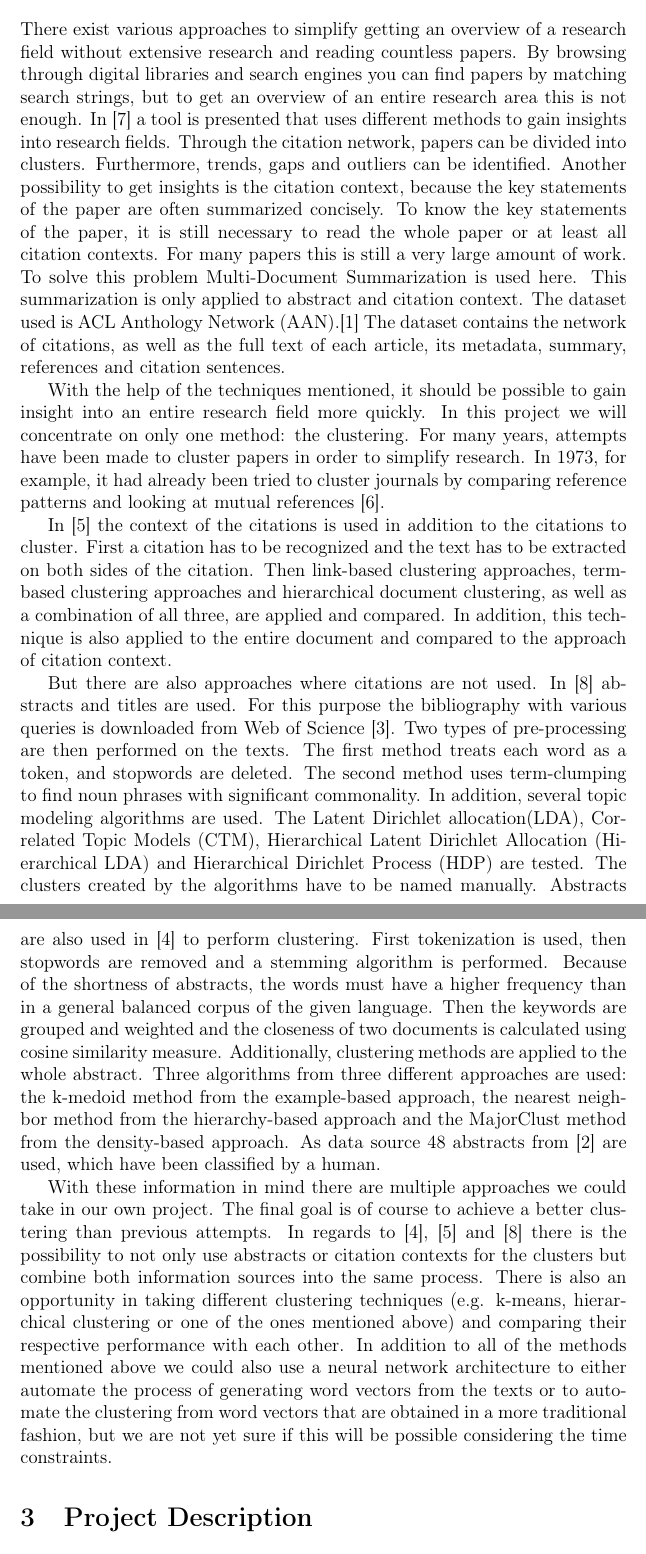
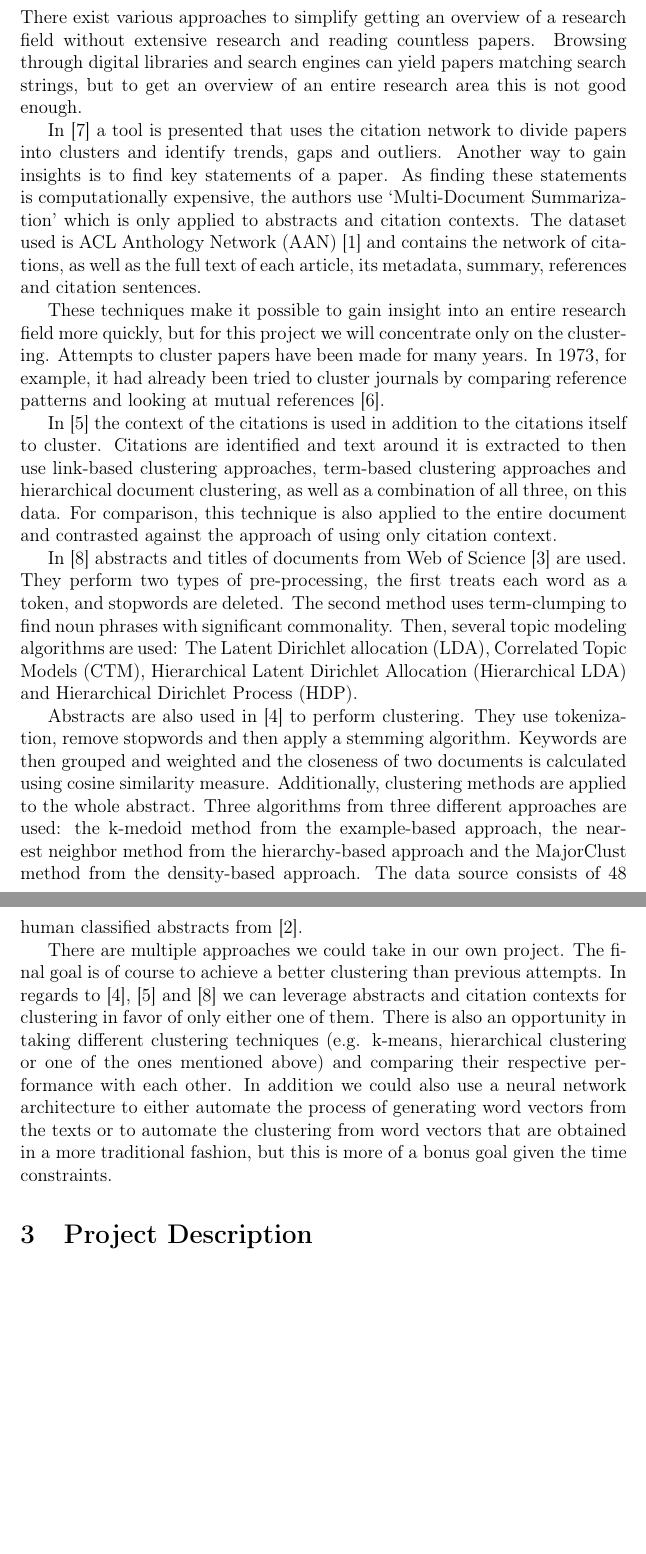
Before and after one commit to DonatJR/ita_ws20, a LaTeX document (project_proposal/project-proposal.tex, which reads project_proposal/research_topic_summary.tex): two parts of pages 3 and 4 of 10 before the commit and two parts of pages 3 and 4 of 9 after it, joined at a grey line, cut so that both start at the same text, the shorter picture padded with empty space. Compiled offline with pdfLaTeX.

Commit message:
shorten research topic summary

```diff
--- a/project_proposal/research_topic_summary.tex
+++ b/project_proposal/research_topic_summary.tex
@@ -1,30 +1,25 @@
 \section{Research Topic Summary}
-There exist various approaches to simplify getting an overview of a research field without extensive research and reading countless papers. By browsing through digital libraries and search engines you can find papers by matching search strings, but to get an overview of an entire research area this is not enough.
-In \cite{Rapid_understanding_of_scientific_paper_collections} a tool is presented that uses different methods to gain insights into research fields.
-Through the citation network, papers can be divided into clusters. Furthermore, trends, gaps and outliers can be identified.
-Another possibility to get insights is the citation context, because the key statements of the paper are often summarized concisely. To know the key statements of the paper, it is still necessary to read the whole paper or at least all citation contexts. For many papers this is still a very large amount of work. To solve this problem Multi-Document Summarization is used here. This summarization is only applied to abstract and citation context. The dataset used is ACL Anthology Network (AAN).\cite{aan} The dataset contains the network of citations, as well as the full text of each article, its metadata, summary, references and citation sentences.
+There exist various approaches to simplify getting an overview of a research field without extensive research and reading countless papers. Browsing through digital libraries and search engines can yield papers matching search strings, but to get an overview of an entire research area this is not good enough.
 
-With the help of the techniques mentioned, it should be possible to gain insight into an entire research field more quickly.
-In this project we will concentrate on only one method: the clustering.
-For many years, attempts have been made to cluster papers in order to simplify research. In 1973, for example, it had already been tried to cluster journals by comparing reference patterns and looking at mutual references \cite{Clustering_of_scientific_journals}.
+In \cite{Rapid_understanding_of_scientific_paper_collections} a tool is presented that uses the citation network to divide papers into clusters and identify trends, gaps and outliers.
+Another way to gain insights is to find key statements of a paper. As finding these statements is computationally expensive, the authors use `Multi-Document Summarization' which is only applied to abstracts and citation contexts. The dataset used is ACL Anthology Network (AAN) \cite{aan} and contains the network of citations, as well as the full text of each article, its metadata, summary, references and citation sentences.
 
-In \cite{Document_clustering_of_scientific_texts_using_citation_contexts} the context of the citations is used in addition to the citations to cluster.
-First a citation has to be recognized and the text has to be extracted on both sides of the citation. Then link-based clustering approaches, term-based clustering approaches and hierarchical document clustering, as well as a combination of all three, are applied and compared. In addition, this technique is also applied to the entire document and compared to the approach of citation context.
+These techniques make it possible to gain insight into an entire research field more quickly, but for this project we will concentrate only on the clustering.
+Attempts to cluster papers have been made for many years. In 1973, for example, it had already been tried to cluster journals by comparing reference patterns and looking at mutual references \cite{Clustering_of_scientific_journals}.
 
-But there are also approaches where citations are not used.
-In \cite{Clustering_scientific_documents_with_topic_modeling} abstracts and titles are used.
-For this purpose the bibliography with various queries is downloaded from Web of Science \cite{web_of_science}.
-Two types of pre-processing are then performed on the texts. The first method treats each word as a token, and stopwords are deleted. The second method uses term-clumping to find noun phrases with significant commonality.
-In addition, several topic modeling algorithms are used.
-The Latent Dirichlet allocation(LDA), Correlated Topic Models (CTM), Hierarchical Latent Dirichlet Allocation (Hierarchical LDA) and Hierarchical Dirichlet Process (HDP) are tested.
-The clusters created by the algorithms have to be named manually.
-Abstracts are also used in \cite{An_Approach_to_Clustering_Abstracts} to perform clustering.
-First tokenization is used, then stopwords are removed and a stemming algorithm is performed.
-Because of the shortness of abstracts, the words must have a higher frequency than in a general balanced corpus of the given language. Then the keywords are grouped and weighted and the closeness of two documents is calculated using cosine similarity measure.
-Additionally, clustering methods are applied to the whole abstract. Three algorithms from three different approaches are used: the k-medoid method from the example-based approach, the nearest neighbor method from the hierarchy-based approach and the MajorClust method from the density-based approach.
-As data source 48 abstracts from \cite{cicling} are used, which have been classified by a human.
+In \cite{Document_clustering_of_scientific_texts_using_citation_contexts} the context of the citations is used in addition to the citations itself to cluster.
+Citations are identified and text around it is extracted to then use link-based clustering approaches, term-based clustering approaches and hierarchical document clustering, as well as a combination of all three, on this data.
+For comparison, this technique is also applied to the entire document and contrasted against the approach of using only citation context.
 
-With these information in mind there are multiple approaches we could take in our own project. The final goal is of course to achieve a better clustering than previous attempts.
-In regards to \cite{An_Approach_to_Clustering_Abstracts}, \cite{Document_clustering_of_scientific_texts_using_citation_contexts} and \cite{Clustering_scientific_documents_with_topic_modeling} there is the possibility to not only use abstracts or citation contexts for the clusters but combine both information sources into the same process.
+In \cite{Clustering_scientific_documents_with_topic_modeling} abstracts and titles of documents from Web of Science \cite{web_of_science} are used.
+They perform two types of pre-processing, the first treats each word as a token, and stopwords are deleted. The second method uses term-clumping to find noun phrases with significant commonality.
+Then, several topic modeling algorithms are used: The Latent Dirichlet allocation (LDA), Correlated Topic Models (CTM), Hierarchical Latent Dirichlet Allocation (Hierarchical LDA) and Hierarchical Dirichlet Process (HDP).
+
+Abstracts are also used in \cite{An_Approach_to_Clustering_Abstracts} to perform clustering. They use tokenization, remove stopwords and then apply a stemming algorithm.
+Keywords are then grouped and weighted and the closeness of two documents is calculated using cosine similarity measure.
+Additionally, clustering methods are applied to the whole abstract. Three algorithms from three different approaches are used: the k-medoid method from the example-based approach, the nearest neighbor method from the hierarchy-based approach and the MajorClust method from the density-based approach. The data source consists of 48 human classified abstracts from \cite{cicling}.
+
+There are multiple approaches we could take in our own project. The final goal is of course to achieve a better clustering than previous attempts.
+In regards to \cite{An_Approach_to_Clustering_Abstracts}, \cite{Document_clustering_of_scientific_texts_using_citation_contexts} and \cite{Clustering_scientific_documents_with_topic_modeling} we can leverage abstracts and citation contexts for clustering in favor of only either one of them.
 There is also an opportunity in taking different clustering techniques (e.g. k-means, hierarchical clustering or one of the ones mentioned above) and comparing their respective performance with each other.
-In addition to all of the methods mentioned above we could also use a neural network architecture to either automate the process of generating word vectors from the texts or to automate the clustering from word vectors that are obtained in a more traditional fashion, but we are not yet sure if this will be possible considering the time constraints.
+In addition we could also use a neural network architecture to either automate the process of generating word vectors from the texts or to automate the clustering from word vectors that are obtained in a more traditional fashion, but this is more of a bonus goal given the time constraints.
```
Also changed, not shown: project_proposal/main_project_goals.tex (+0 -4 lines).
